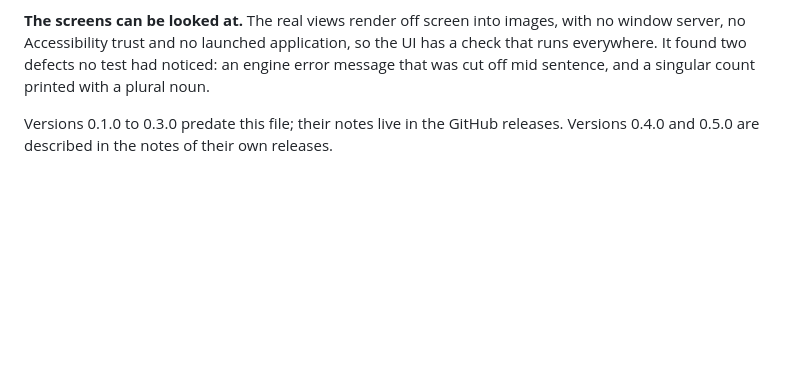
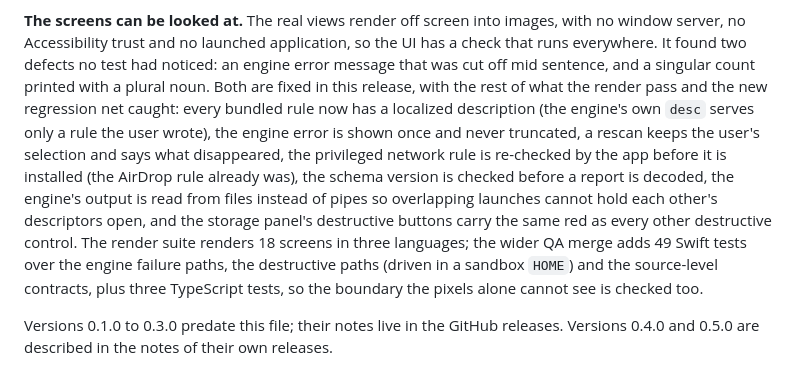
Before and after one commit to Dung-L3/dustless, a Markdown page: CHANGELOG.md, the part around the change. Drawn GitHub-style; blank space fills up the shorter version.

Commit message:
changelog: fold the ui fixes and the qa net into 0.6.0

```diff
--- a/CHANGELOG.md
+++ b/CHANGELOG.md
@@ -45,7 +45,16 @@ to publish anything macOS would refuse to open.
 **The screens can be looked at.** The real views render off screen into images, with no window server, no
 Accessibility trust and no launched application, so the UI has a check that runs everywhere. It found two
 defects no test had noticed: an engine error message that was cut off mid sentence, and a singular count
-printed with a plural noun.
+printed with a plural noun. Both are fixed in this release, with the rest of what the render pass and the
+new regression net caught: every bundled rule now has a localized description (the engine's own `desc`
+serves only a rule the user wrote), the engine error is shown once and never truncated, a rescan keeps the
+user's selection and says what disappeared, the privileged network rule is re-checked by the app before it
+is installed (the AirDrop rule already was), the schema version is checked before a report is decoded, the
+engine's output is read from files instead of pipes so overlapping launches cannot hold each other's
+descriptors open, and the storage panel's destructive buttons carry the same red as every other destructive
+control. The render suite renders 18 screens in three languages; the wider QA merge adds 49 Swift tests over
+the engine failure paths, the destructive paths (driven in a sandbox `HOME`) and the source-level contracts,
+plus three TypeScript tests, so the boundary the pixels alone cannot see is checked too.
 
 Versions 0.1.0 to 0.3.0 predate this file; their notes live in the GitHub releases. Versions 0.4.0 and
 0.5.0 are described in the notes of their own releases.
```
